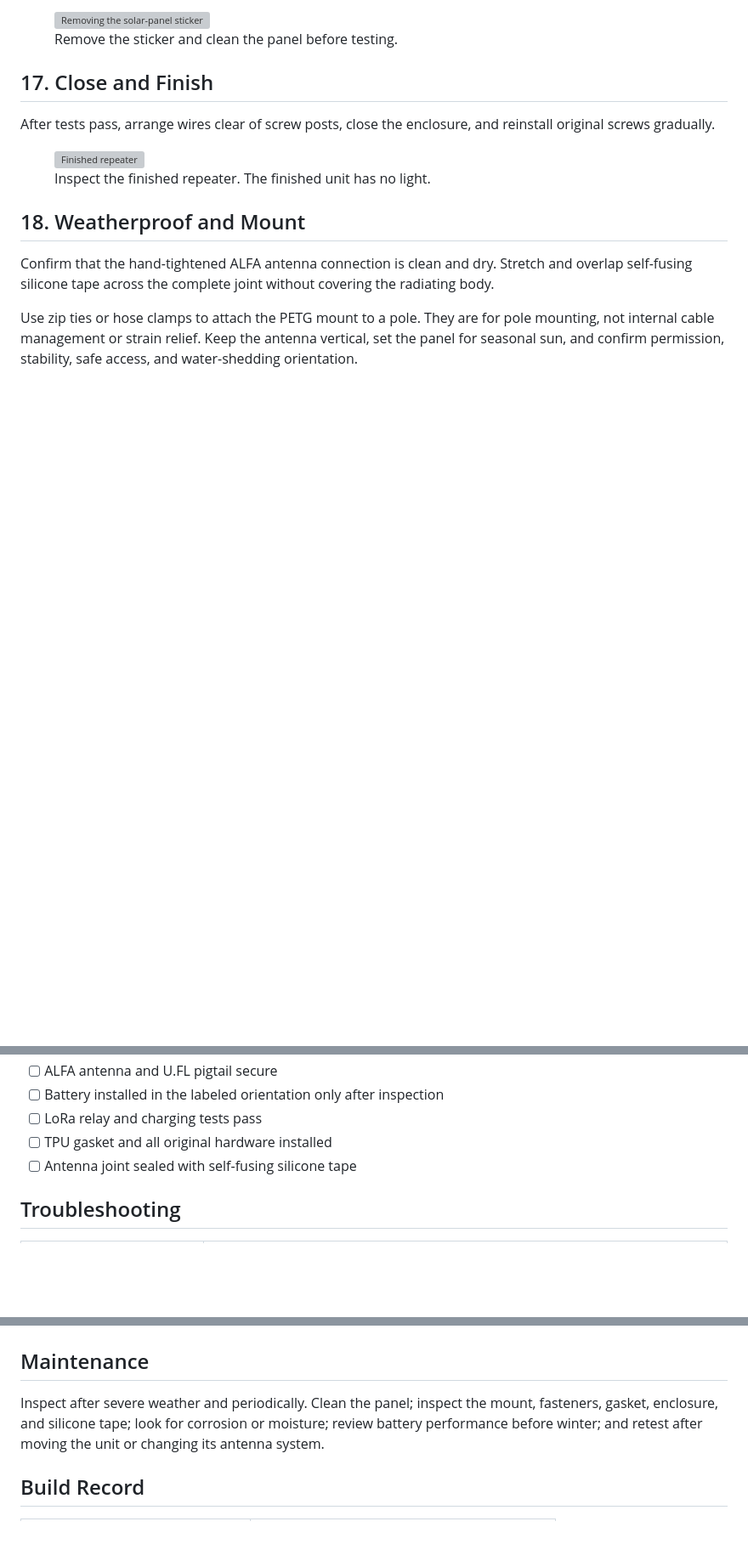
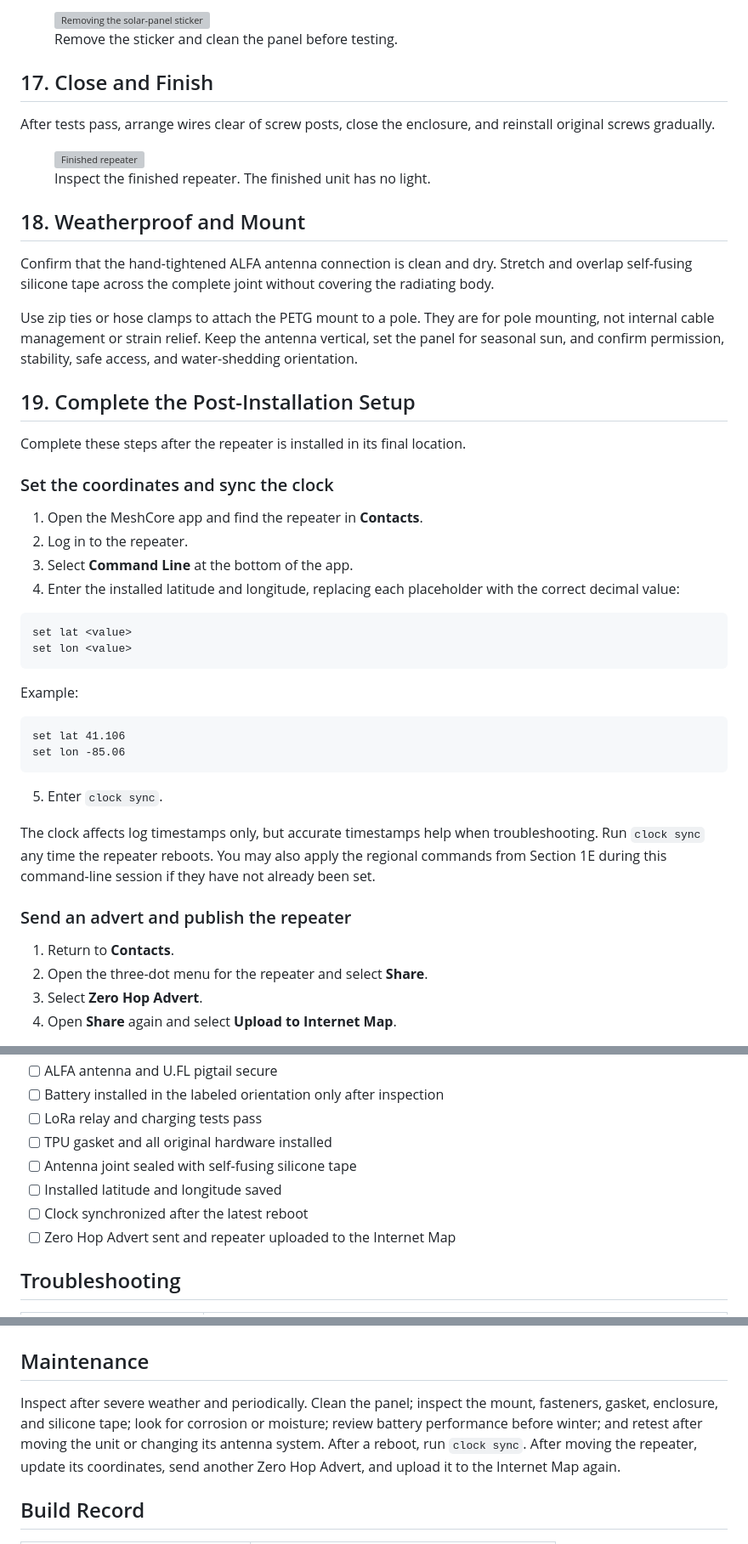
Before and after one commit to commputethis/TheMaker-sSpace_MeshCore102, a Markdown page: MeshCore102_StudentGuide.md, 3 parts joined by grey strips. Shown at 85% size. Drawn GitHub-style; blank space fills up the shorter version; grey boxes are pictures that could not be loaded.

````diff
--- a/MeshCore102_StudentGuide.md
+++ b/MeshCore102_StudentGuide.md
@@ -377,3 +377,37 @@ Use zip ties or hose clamps to attach the PETG mount to a pole. They are for pol
 
 <div class="page-break" style="page-break-after: always; break-after: page;"></div>
 
+## 19. Complete the Post-Installation Setup
+
+Complete these steps after the repeater is installed in its final location.
+
+### Set the coordinates and sync the clock
+
+1. Open the MeshCore app and find the repeater in **Contacts**.
+2. Log in to the repeater.
+3. Select **Command Line** at the bottom of the app.
+4. Enter the installed latitude and longitude, replacing each placeholder with the correct decimal value:
+
+```text
+set lat <value>
+set lon <value>
+```
+
+Example:
+
+```text
+set lat 41.106
+set lon -85.06
+```
+
+5. Enter `clock sync`.
+
+The clock affects log timestamps only, but accurate timestamps help when troubleshooting. Run `clock sync` any time the repeater reboots. You may also apply the regional commands from Section 1E during this command-line session if they have not already been set.
+
+### Send an advert and publish the repeater
+
+1. Return to **Contacts**.
+2. Open the three-dot menu for the repeater and select **Share**.
+3. Select **Zero Hop Advert**.
+4. Open **Share** again and select **Upload to Internet Map**.
+
@@ -390,6 +430,9 @@ Use zip ties or hose clamps to attach the PETG mount to a pole. They are for pol
 - [ ] LoRa relay and charging tests pass
 - [ ] TPU gasket and all original hardware installed
 - [ ] Antenna joint sealed with self-fusing silicone tape
+- [ ] Installed latitude and longitude saved
+- [ ] Clock synchronized after the latest reboot
+- [ ] Zero Hop Advert sent and repeater uploaded to the Internet Map
 
 ## Troubleshooting
 
@@ -405,7 +448,7 @@ Use zip ties or hose clamps to attach the PETG mount to a pole. They are for pol
 
 ## Maintenance
 
-Inspect after severe weather and periodically. Clean the panel; inspect the mount, fasteners, gasket, enclosure, and silicone tape; look for corrosion or moisture; review battery performance before winter; and retest after moving the unit or changing its antenna system.
+Inspect after severe weather and periodically. Clean the panel; inspect the mount, fasteners, gasket, enclosure, and silicone tape; look for corrosion or moisture; review battery performance before winter; and retest after moving the unit or changing its antenna system. After a reboot, run `clock sync`. After moving the repeater, update its coordinates, send another Zero Hop Advert, and upload it to the Internet Map again.
 
 ## Build Record
 
````
Also changed, not shown: other parts of MeshCore102_StudentGuide.md (+8 -0 lines), MeshCore102_PresenterGuide.md (+35 -3 lines), README.md (+21 -4 lines), images/post-install-internet-map.png (added), 4 other files.
